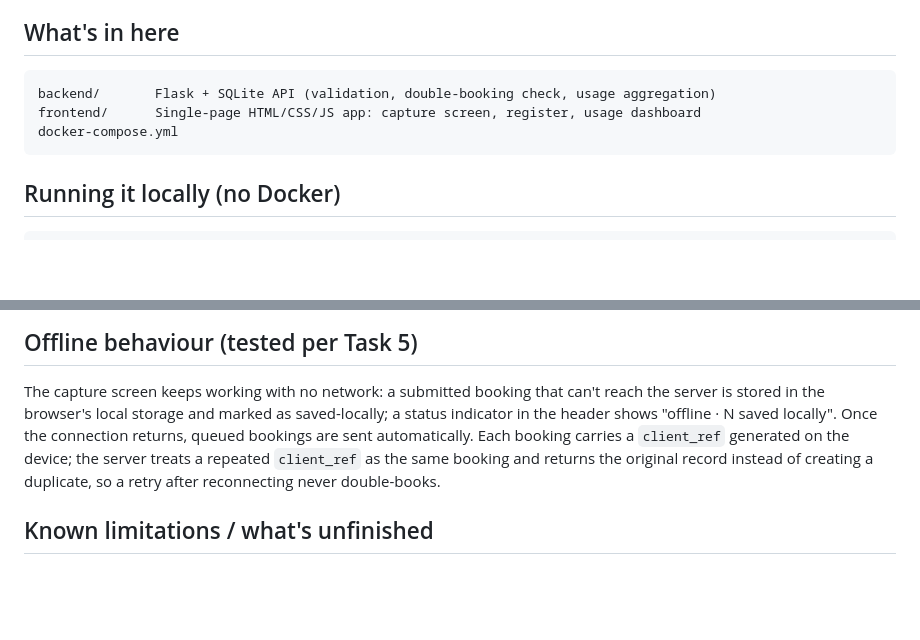
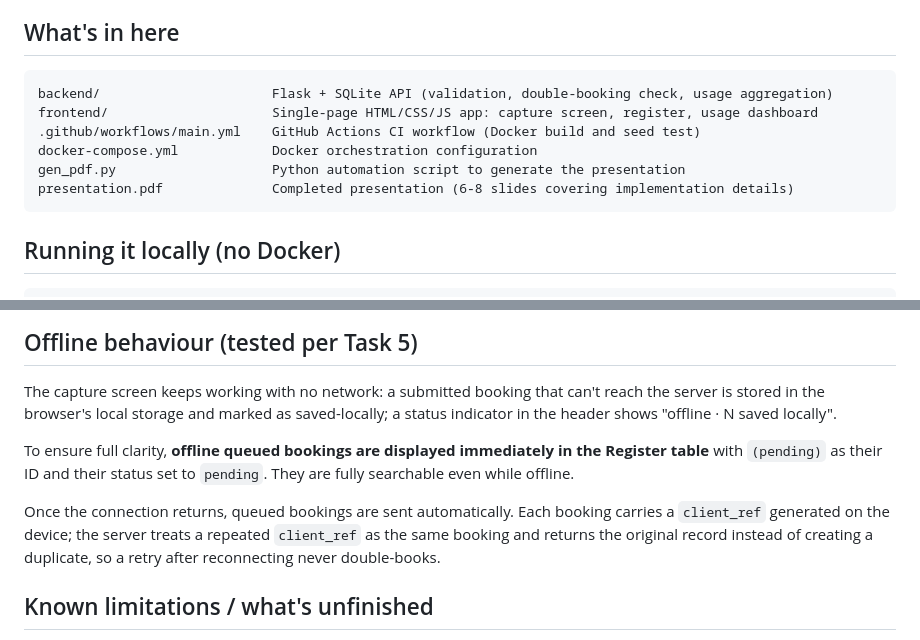
Before and after one commit to rezefanboi/SIH-project, a Markdown page: README.md, 2 parts joined by grey strips. Drawn GitHub-style; blank space fills up the shorter version.

Commit message:
docs: update project structure overview and clarify offline booking behavior in README

````diff
--- a/README.md
+++ b/README.md
@@ -7,9 +7,12 @@ department is using each vehicle and how much.
 ## What's in here
 
 ```
-backend/       Flask + SQLite API (validation, double-booking check, usage aggregation)
-frontend/      Single-page HTML/CSS/JS app: capture screen, register, usage dashboard
-docker-compose.yml
+backend/                      Flask + SQLite API (validation, double-booking check, usage aggregation)
+frontend/                     Single-page HTML/CSS/JS app: capture screen, register, usage dashboard
+.github/workflows/main.yml    GitHub Actions CI workflow (Docker build and seed test)
+docker-compose.yml            Docker orchestration configuration
+gen_pdf.py                    Python automation script to generate the presentation
+presentation.pdf              Completed presentation (6-8 slides covering implementation details)
 ```
 
 ## Running it locally (no Docker)
@@ -81,11 +84,11 @@ matching the hand calculation exactly.
 The capture screen keeps working with no network: a submitted booking that
 can't reach the server is stored in the browser's local storage and marked
 as saved-locally; a status indicator in the header shows "offline · N saved
-locally". Once the connection returns, queued bookings are sent
-automatically. Each booking carries a `client_ref` generated on the device;
-the server treats a repeated `client_ref` as the same booking and returns
-the original record instead of creating a duplicate, so a retry after
-reconnecting never double-books.
+locally".
+
+To ensure full clarity, **offline queued bookings are displayed immediately in the Register table** with `(pending)` as their ID and their status set to `pending`. They are fully searchable even while offline.
+
+Once the connection returns, queued bookings are sent automatically. Each booking carries a `client_ref` generated on the device; the server treats a repeated `client_ref` as the same booking and returns the original record instead of creating a duplicate, so a retry after reconnecting never double-books.
 
 ## Known limitations / what's unfinished
 
````
